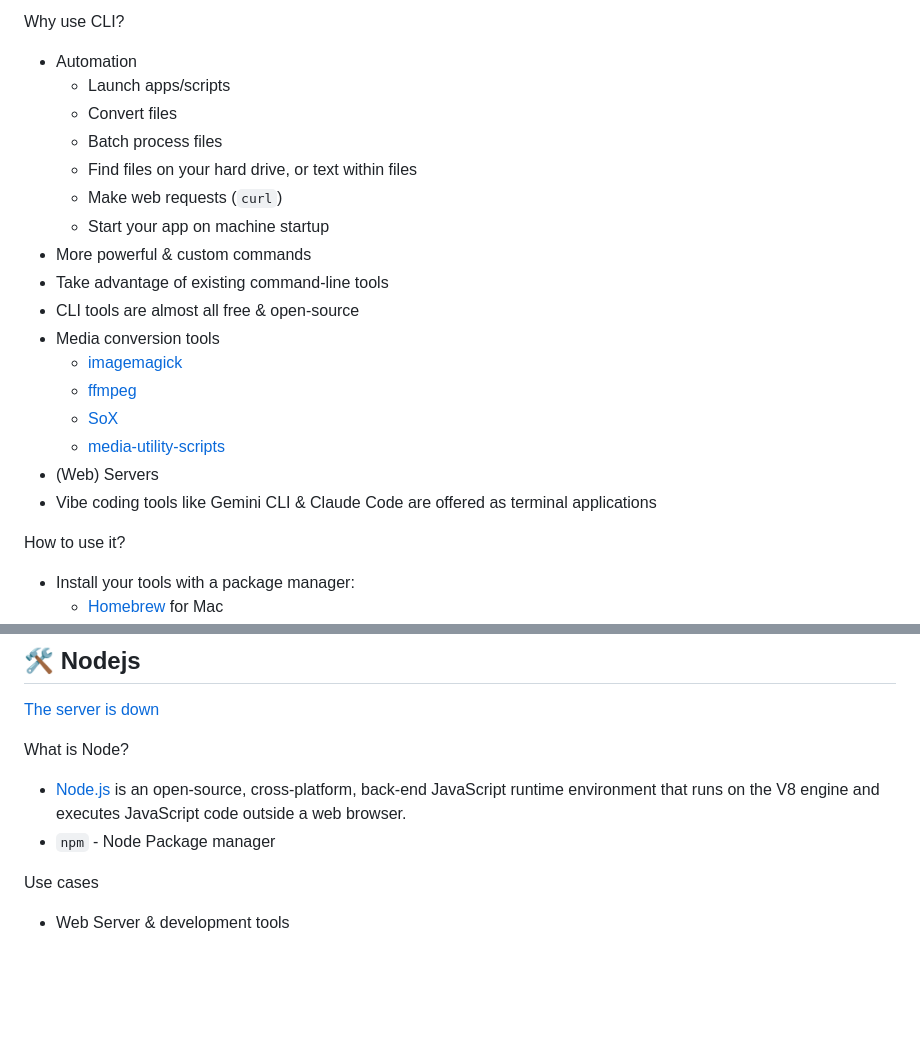
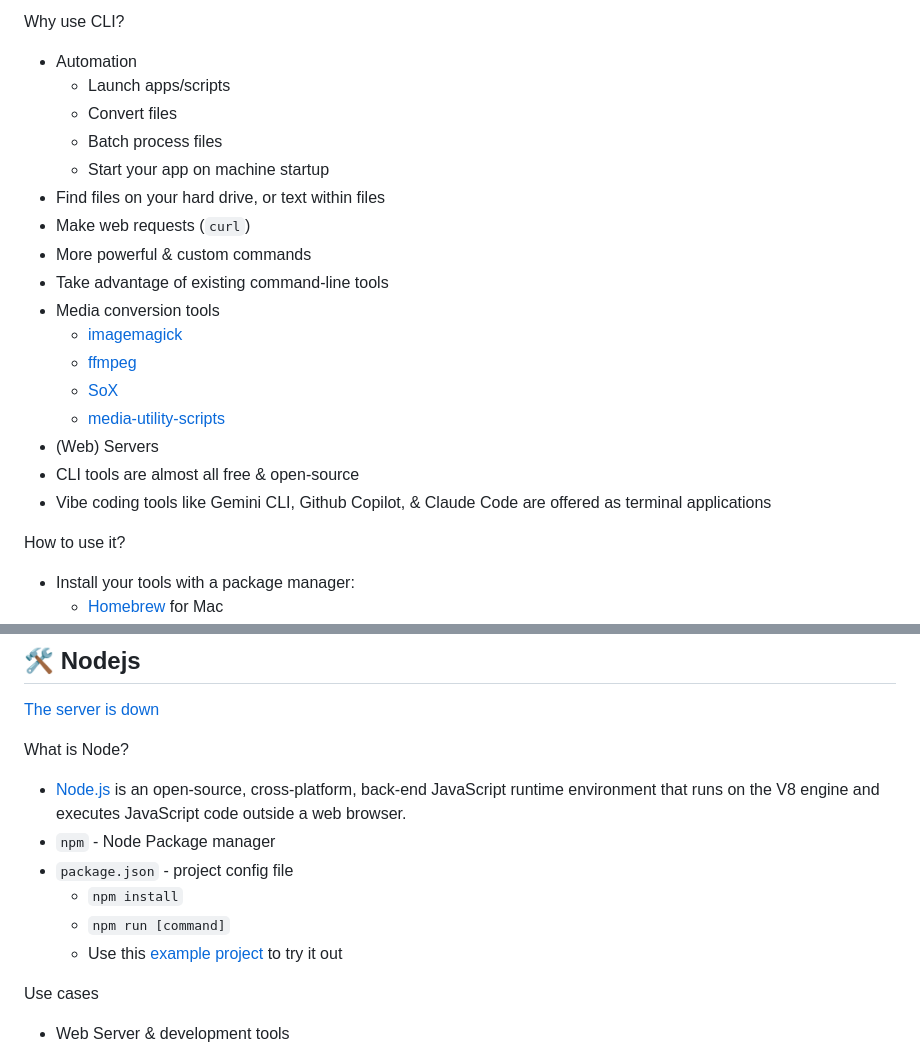
Before and after one commit to cacheflowe/ctd-creative-coding, a Markdown page: classes/class-07.md, 2 parts joined by grey strips. Drawn GitHub-style; blank space fills up the shorter version.

Commit message:
Update class 7

```diff
--- a/classes/class-07.md
+++ b/classes/class-07.md
@@ -21,19 +21,19 @@ Why use CLI?
   * Launch apps/scripts
   * Convert files
   * Batch process files
-  * Find files on your hard drive, or text within files
-  * Make web requests (`curl`)
   * Start your app on machine startup
+* Find files on your hard drive, or text within files
+* Make web requests (`curl`)
 * More powerful & custom commands
 * Take advantage of existing command-line tools
-* CLI tools are almost all free & open-source
 * Media conversion tools
   * [imagemagick](https://imagemagick.org/)
   * [ffmpeg](https://ffmpeg.org/)
   * [SoX](http://sox.sourceforge.net/)
   * [media-utility-scripts](https://github.com/cacheflowe/media-utility-scripts)
 * (Web) Servers
-* Vibe coding tools like Gemini CLI & Claude Code are offered as terminal applications
+* CLI tools are almost all free & open-source
+* Vibe coding tools like Gemini CLI, Github Copilot, & Claude Code are offered as terminal applications
 
 How to use it?
 
@@ -59,6 +59,10 @@ What is Node?
 
 * [Node.js](https://nodejs.org/) is an open-source, cross-platform, back-end JavaScript runtime environment that runs on the V8 engine and executes JavaScript code outside a web browser.
 * `npm` - Node Package manager
+* `package.json` - project config file
+  * `npm install`
+  * `npm run [command]`
+  * Use this [example project](https://github.com/benjaminmiles/react-three-vite) to try it out
 
 Use cases
 
```
